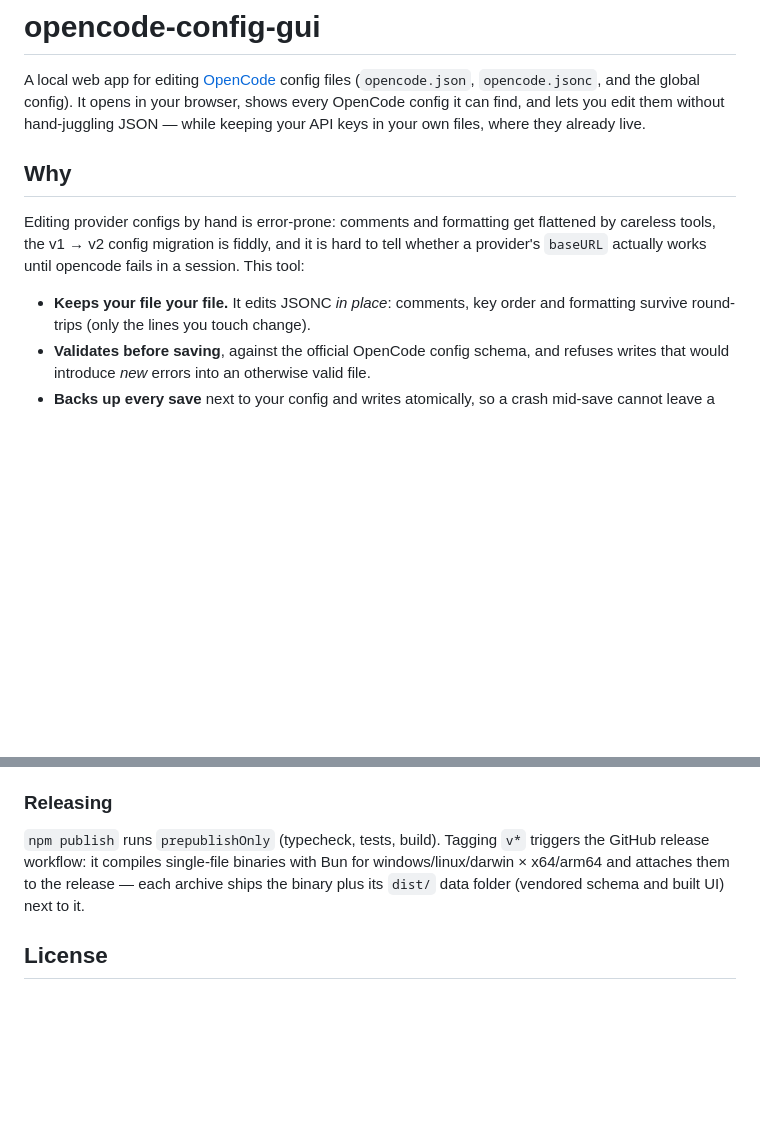
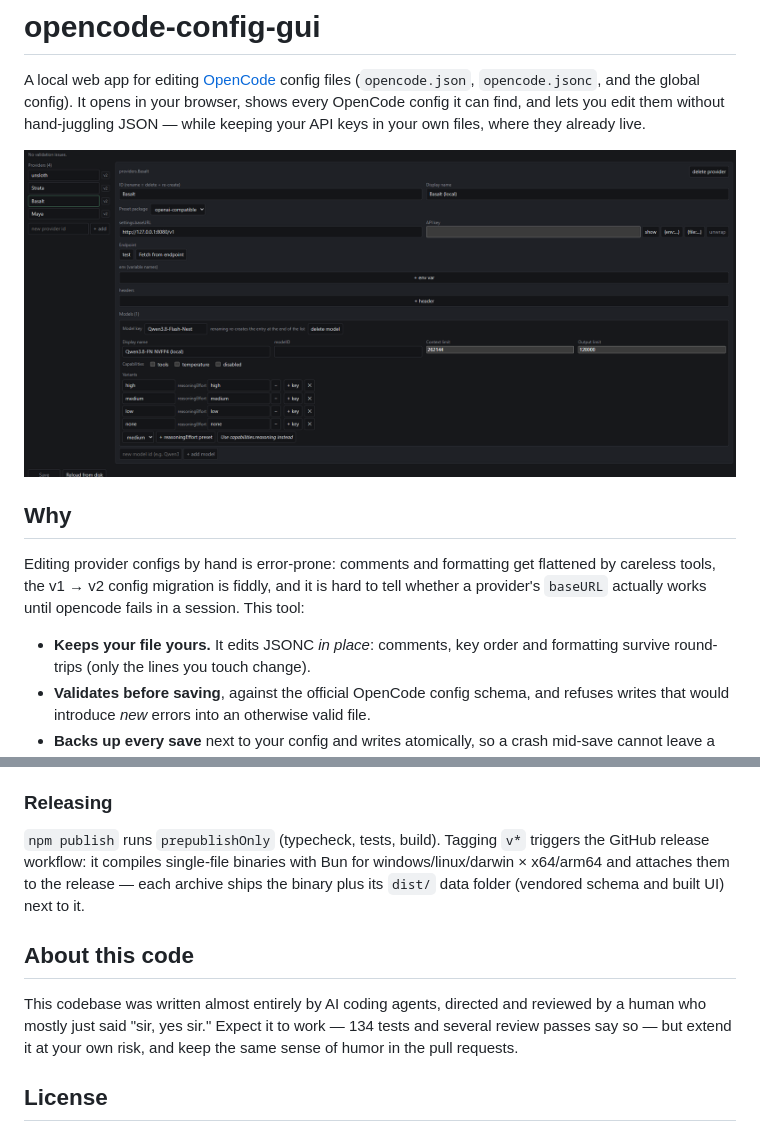
Before and after one commit to Jumpywizard77/Opencode-config-gui, a Markdown page: README.md, 2 parts joined by grey strips. GitHub-like rendering; pictures changed too: assets/opencode-config-gui.png (added); blank space fills up the shorter version.

Commit message:
docs: add UI screenshot and AI-authored-code note

```diff
--- a/README.md
+++ b/README.md
@@ -6,6 +6,8 @@ browser, shows every OpenCode config it can find, and lets you edit them
 without hand-juggling JSON — while keeping your API keys in your own files,
 where they already live.
 
+![The provider editor: structured fields, endpoint probe, and variant rows](assets/opencode-config-gui.png)
+
 ## Why
 
 Editing provider configs by hand is error-prone: comments and formatting get
@@ -13,7 +15,7 @@ flattened by careless tools, the v1 → v2 config migration is fiddly, and it is
 hard to tell whether a provider's `baseURL` actually works until opencode
 fails in a session. This tool:
 
-- **Keeps your file your file.** It edits JSONC *in place*: comments, key
+- **Keeps your file yours.** It edits JSONC *in place*: comments, key
   order and formatting survive round-trips (only the lines you touch change).
 - **Validates before saving**, against the official OpenCode config schema,
   and refuses writes that would introduce *new* errors into an otherwise
@@ -135,6 +137,13 @@ Bun for windows/linux/darwin × x64/arm64 and attaches them to the release —
 each archive ships the binary plus its `dist/` data folder (vendored schema
 and built UI) next to it.
 
+## About this code
+
+This codebase was written almost entirely by AI coding agents, directed and
+reviewed by a human who mostly just said "sir, yes sir." Expect it to work —
+134 tests and several review passes say so — but extend it at your own risk,
+and keep the same sense of humor in the pull requests.
+
 ## License
 
 Released under the [MIT License](LICENSE) - do whatever you want with it,
```
